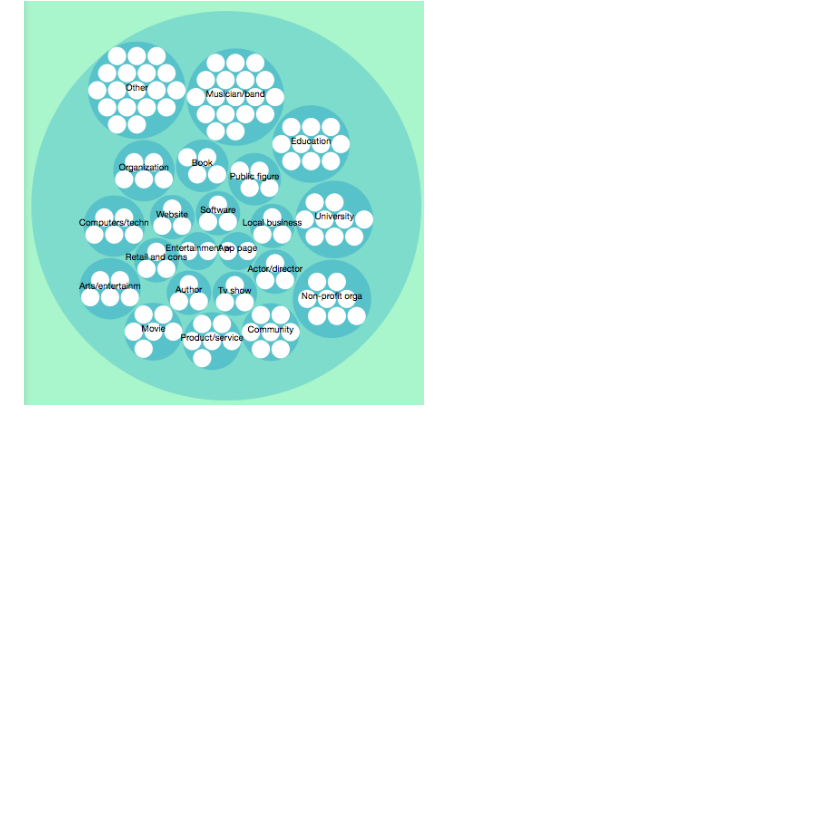
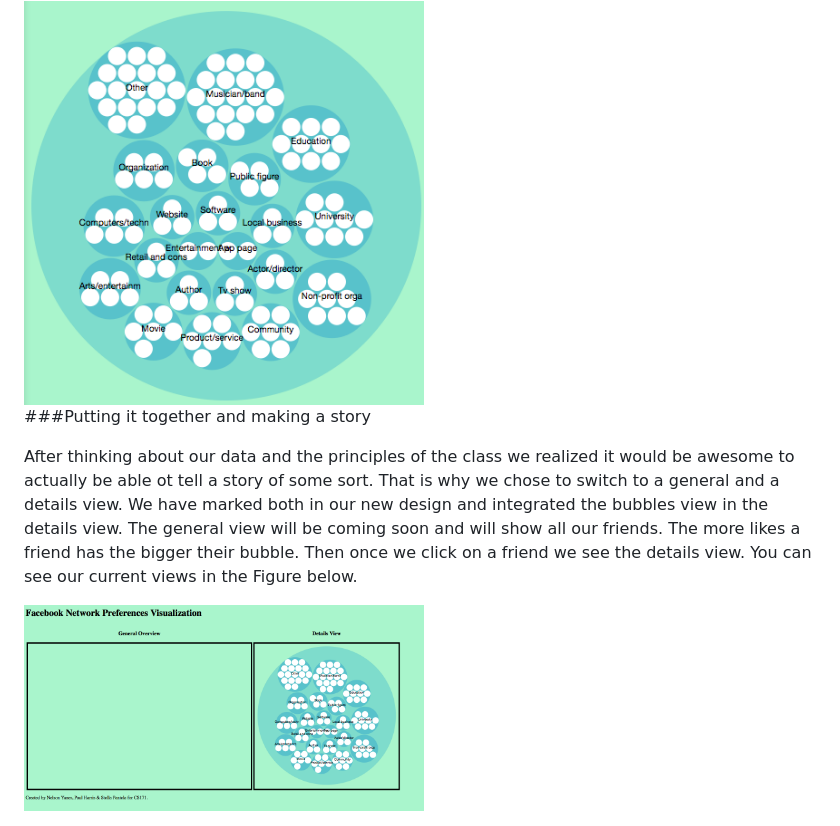
Before and after one commit to stylianipantela/facebook-visualization, a Markdown page: README.md, the part around the change. Rendered like a GitHub page; pictures changed too: img/general.png (added); blank space fills up the shorter version.

Commit message:
putting some order

```diff
--- a/README.md
+++ b/README.md
@@ -20,3 +20,9 @@ The visualization did not look particularly appealing aesthetically and at the s
 Originally we were getting many white circles isolated from the rest of the graph and not belonging to a greater category circle. These circles belonged to categories with only one element. To make the visualization more consise we grouped them together into a category called Other and filtered out the Categories with just one element. The result can be seen in the next figure.
 
 <img src="img/bubble_filtered.png" width="400" style="display: block; margin-left:auto; margin-right:auto;"/>
+
+###Putting it together and making a story
+
+After thinking about our data and the principles of the class we realized it would be awesome to actually be able ot tell a story of some sort. That is why we chose to switch to a general and a details view. We have marked both in our new design and integrated the bubbles view in the details view. The general view will be coming soon and will show all our friends. The more likes a friend has the bigger their bubble. Then once we click on a friend we see the details view. You can see our current views in the Figure below.
+
+<img src="img/general.png" width="400" style="display: block; margin-left:auto; margin-right:auto;"/>
```
Also changed, not shown: 8 other files.
